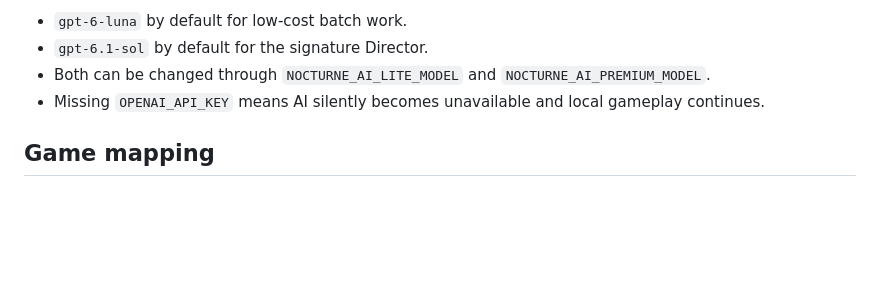
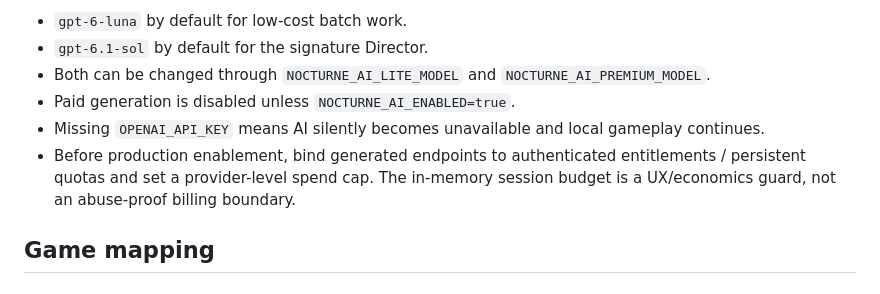
Before and after one commit to MasterMP88/gamevalut, a Markdown page: AI_ENGINE_2026.md, the part around the change. Drawn GitHub-style; blank space fills up the shorter version.

Commit message:
Clarify production AI spend and abuse guard

```diff
--- a/AI_ENGINE_2026.md
+++ b/AI_ENGINE_2026.md
@@ -40,8 +40,10 @@ The provider adapter uses direct OpenAI credentials rather than the Lovable AI g
 - `gpt-6.1-sol` by default for the signature Director.
 - Both can be changed through `NOCTURNE_AI_LITE_MODEL` and
   `NOCTURNE_AI_PREMIUM_MODEL`.
+- Paid generation is disabled unless `NOCTURNE_AI_ENABLED=true`.
 - Missing `OPENAI_API_KEY` means AI silently becomes unavailable and local gameplay
   continues.
+- Before production enablement, bind generated endpoints to authenticated entitlements / persistent quotas and set a provider-level spend cap. The in-memory session budget is a UX/economics guard, not an abuse-proof billing boundary.
 
 ## Game mapping
 
```
